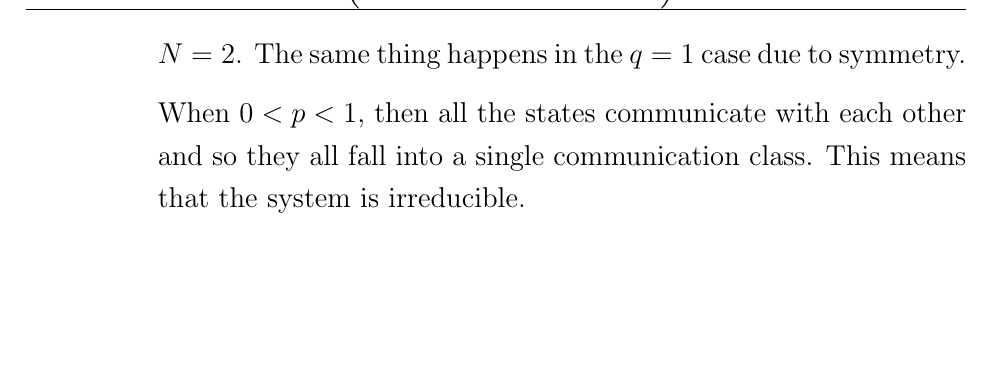
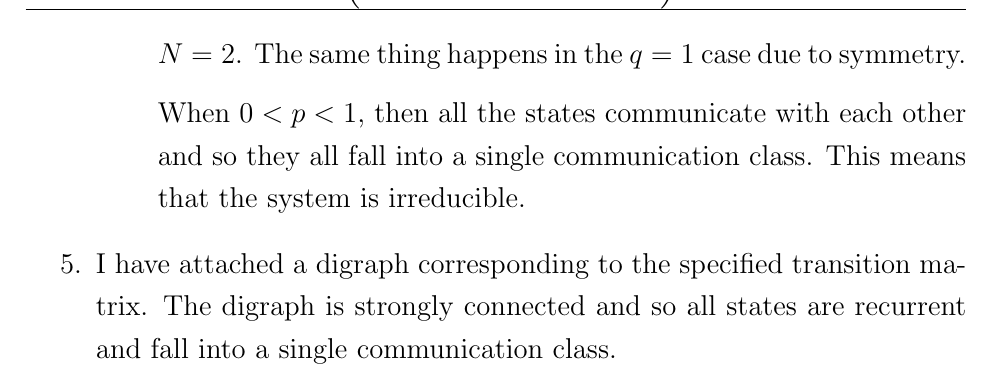
Before and after one commit to Techcable/classes-math468, a LaTeX problem sheet (homework2/main.tex): part of page 3 of 3, cut so that both start at the same text, the shorter picture padded with empty space. Compiled offline with pdfLaTeX.

Commit message:
HW2: Partially solve Problem 5
This is what I submitted to D2L.

```diff
--- a/homework2/main.tex
+++ b/homework2/main.tex
@@ -130,6 +130,8 @@
         \vspace{3mm}
         When $0<p<1$, then all the states communicate with each other and so they all fall into a single communication class. This means that the system is irreducible.
     \end{enumerate}
+\item
+    I have attached a digraph corresponding to the specified transition matrix. The digraph is strongly connected and so all states are recurrent and fall into a single communication class.
 \end{enumerate}
 \end{center}
 \end{document}
```
